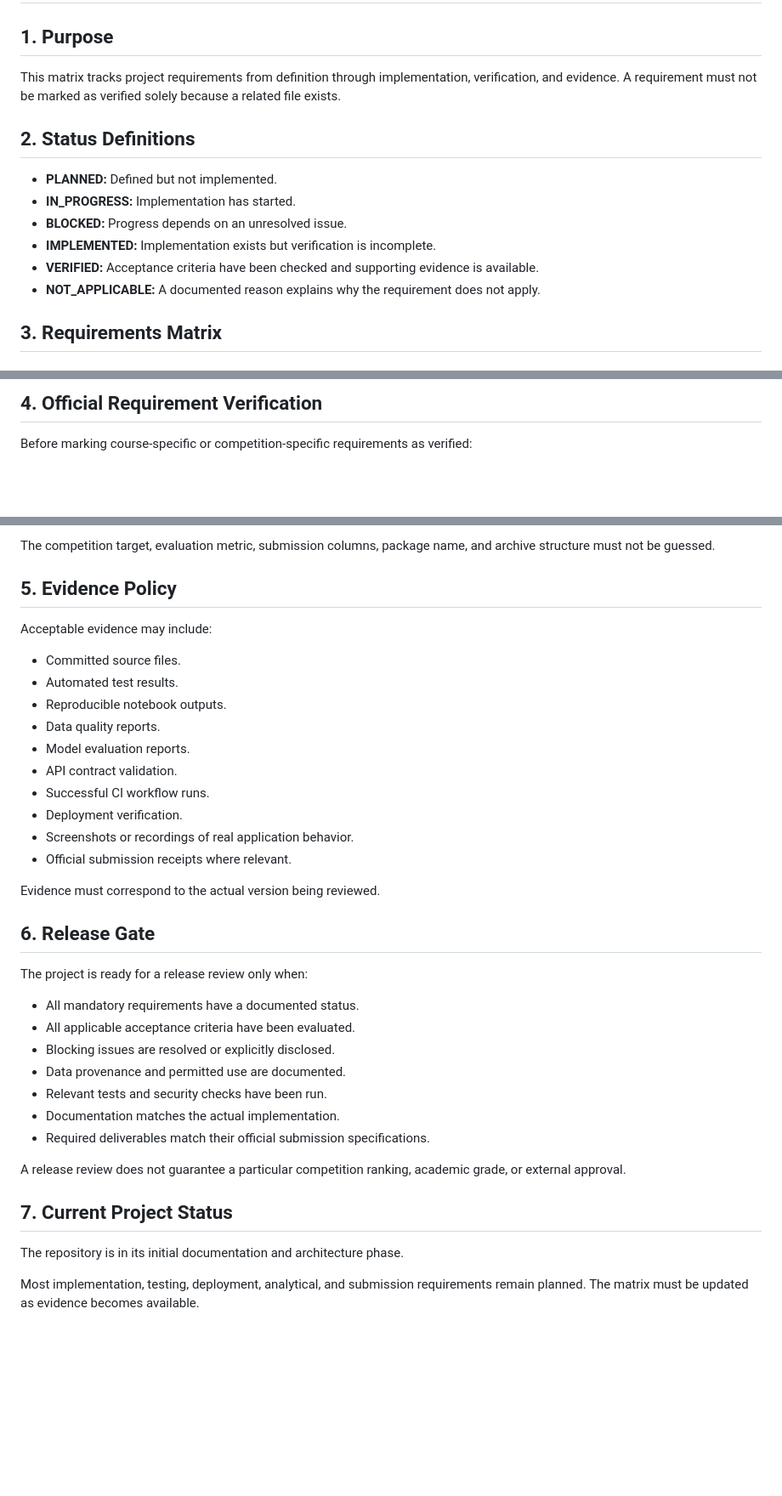
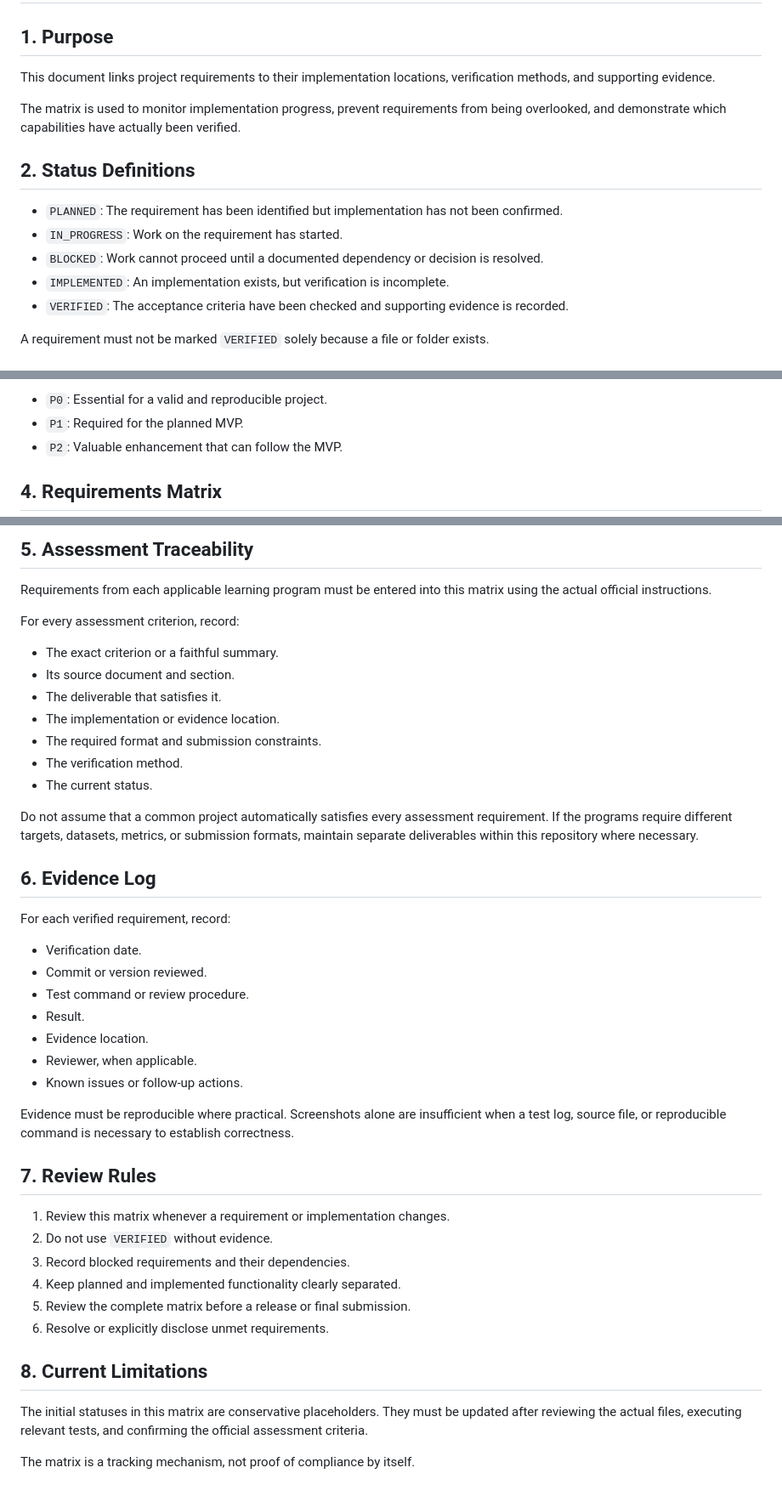
Before and after one commit to INGSIG-JPG/industrial-incident-intelligence-01, a Markdown page: requirements-traceability.md, 3 parts joined by grey strips. Shown at 85% size. Drawn GitHub-style; blank space fills up the shorter version.

```diff
--- a/requirements-traceability.md
+++ b/requirements-traceability.md
@@ -2,16 +2,17 @@
 
 ## 1. Purpose
 
-This matrix tracks project requirements from definition through implementation, verification, and evidence. A requirement must not be marked as verified solely because a related file exists.
+This document links project requirements to their implementation locations, verification methods, and supporting evidence.
+
+The matrix is used to monitor implementation progress, prevent requirements from being overlooked, and demonstrate which capabilities have actually been verified.
 
 ## 2. Status Definitions
 
-* **PLANNED:** Defined but not implemented.
-* **IN_PROGRESS:** Implementation has started.
-* **BLOCKED:** Progress depends on an unresolved issue.
-* **IMPLEMENTED:** Implementation exists but verification is incomplete.
-* **VERIFIED:** Acceptance criteria have been checked and supporting evidence is available.
-* **NOT_APPLICABLE:** A documented reason explains why the requirement does not apply.
+* `PLANNED`: The requirement has been identified but implementation has not been confirmed.
+* `IN_PROGRESS`: Work on the requirement has started.
+* `BLOCKED`: Work cannot proceed until a documented dependency or decision is resolved.
+* `IMPLEMENTED`: An implementation exists, but verification is incomplete.
+* `VERIFIED`: The acceptance criteria have been checked and supporting evidence is recorded.
 
-## 3. Requirements Matrix
+A requirement must not be marked `VERIFIED` solely because a file or folder exists.
 
@@ -62,5 +20,7 @@ This matrix tracks project requirements from definition through implementation,
 
-## 4. Official Requirement Verification
+* `P0`: Essential for a valid and reproducible project.
+* `P1`: Required for the planned MVP.
+* `P2`: Valuable enhancement that can follow the MVP.
 
-Before marking course-specific or competition-specific requirements as verified:
+## 4. Requirements Matrix
 
@@ -73,39 +58,45 @@ Before marking course-specific or competition-specific requirements as verified:
 
-The competition target, evaluation metric, submission columns, package name, and archive structure must not be guessed.
+## 5. Assessment Traceability
 
-## 5. Evidence Policy
+Requirements from each applicable learning program must be entered into this matrix using the actual official instructions.
 
-Acceptable evidence may include:
+For every assessment criterion, record:
 
-* Committed source files.
-* Automated test results.
-* Reproducible notebook outputs.
-* Data quality reports.
-* Model evaluation reports.
-* API contract validation.
-* Successful CI workflow runs.
-* Deployment verification.
-* Screenshots or recordings of real application behavior.
-* Official submission receipts where relevant.
+* The exact criterion or a faithful summary.
+* Its source document and section.
+* The deliverable that satisfies it.
+* The implementation or evidence location.
+* The required format and submission constraints.
+* The verification method.
+* The current status.
 
-Evidence must correspond to the actual version being reviewed.
+Do not assume that a common project automatically satisfies every assessment requirement. If the programs require different targets, datasets, metrics, or submission formats, maintain separate deliverables within this repository where necessary.
 
-## 6. Release Gate
+## 6. Evidence Log
 
-The project is ready for a release review only when:
+For each verified requirement, record:
 
-* All mandatory requirements have a documented status.
-* All applicable acceptance criteria have been evaluated.
-* Blocking issues are resolved or explicitly disclosed.
-* Data provenance and permitted use are documented.
-* Relevant tests and security checks have been run.
-* Documentation matches the actual implementation.
-* Required deliverables match their official submission specifications.
+* Verification date.
+* Commit or version reviewed.
+* Test command or review procedure.
+* Result.
+* Evidence location.
+* Reviewer, when applicable.
+* Known issues or follow-up actions.
 
-A release review does not guarantee a particular competition ranking, academic grade, or external approval.
+Evidence must be reproducible where practical. Screenshots alone are insufficient when a test log, source file, or reproducible command is necessary to establish correctness.
 
-## 7. Current Project Status
+## 7. Review Rules
 
-The repository is in its initial documentation and architecture phase.
+1. Review this matrix whenever a requirement or implementation changes.
+2. Do not use `VERIFIED` without evidence.
+3. Record blocked requirements and their dependencies.
+4. Keep planned and implemented functionality clearly separated.
+5. Review the complete matrix before a release or final submission.
+6. Resolve or explicitly disclose unmet requirements.
 
-Most implementation, testing, deployment, analytical, and submission requirements remain planned. The matrix must be updated as evidence becomes available.
+## 8. Current Limitations
+
+The initial statuses in this matrix are conservative placeholders. They must be updated after reviewing the actual files, executing relevant tests, and confirming the official assessment criteria.
+
+The matrix is a tracking mechanism, not proof of compliance by itself.
```
Also changed, not shown: other parts of requirements-traceability.md (+32 -50 lines).
